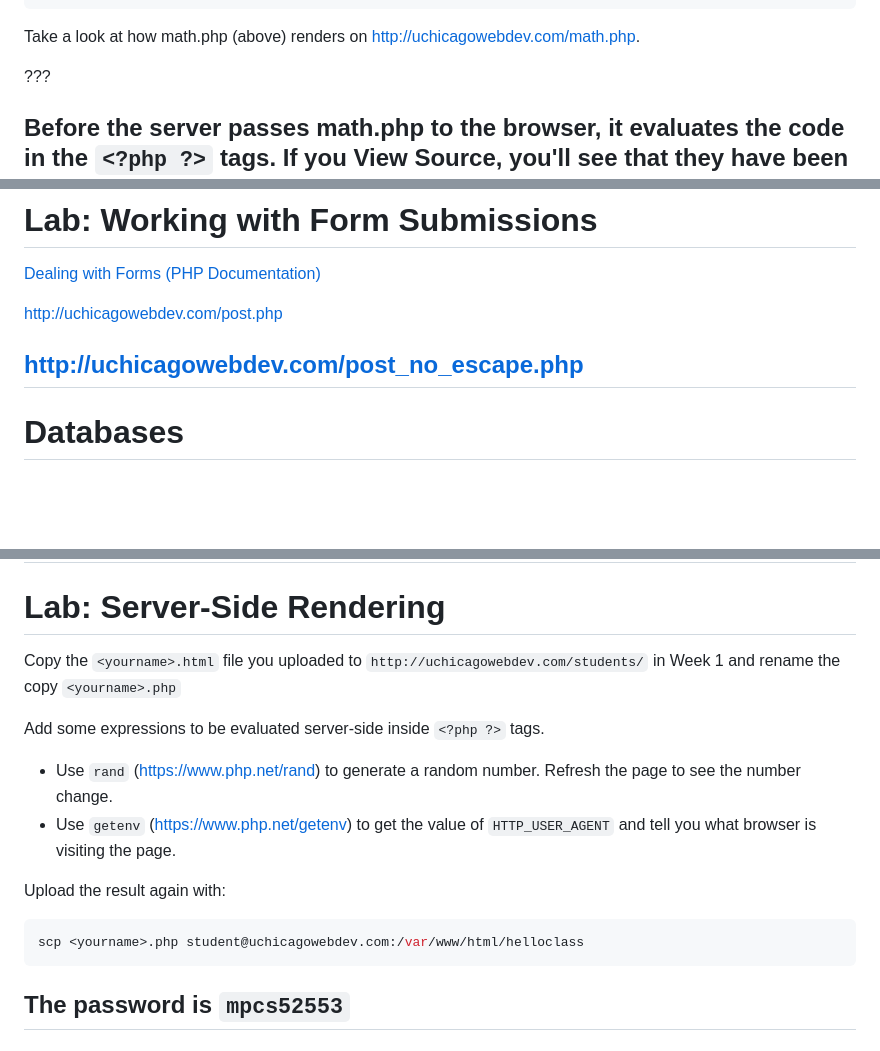
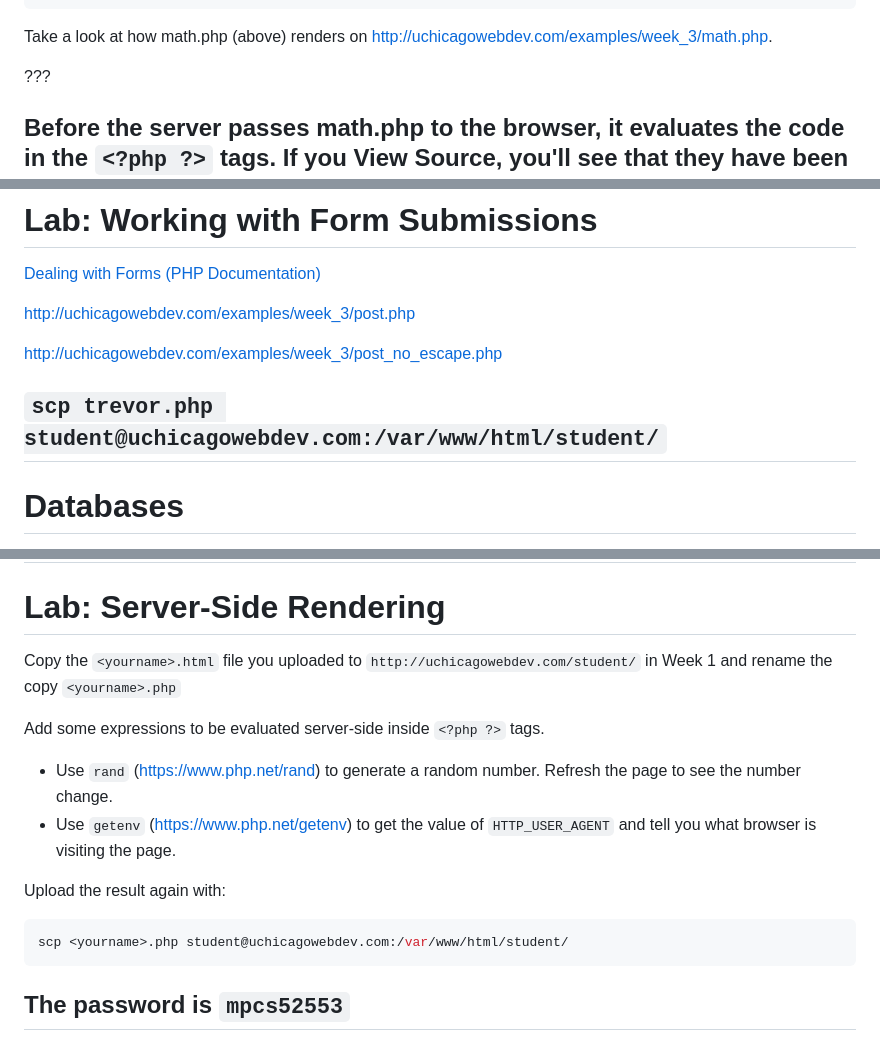
Before and after one commit to UChicagoWebDev/2023-winter-lecture-notes, a Markdown page: week_3.md, 3 parts joined by grey strips. Rendered like a GitHub page; blank space fills up the shorter version.

Commit message:
Correct paths in course website

````diff
--- a/week_3.md
+++ b/week_3.md
@@ -138,7 +138,7 @@ the URL path and returns them to the web browser.
 ```
 
 Take a look at how math.php (above) renders on
-[http://uchicagowebdev.com/math.php](http://uchicagowebdev.com/math.php).
+[http://uchicagowebdev.com/examples/week_3/math.php](http://uchicagowebdev.com/examples/week_3/math.php).
 
 ???
 
@@ -180,9 +180,11 @@ https://en.wikipedia.org/wiki/LAMP_(software_bundle)
 
 [Dealing with Forms (PHP Documentation)](https://www.php.net/manual/en/tutorial.forms.php)
 
-[http://uchicagowebdev.com/post.php](http://uchicagowebdev.com/post.php)
+[http://uchicagowebdev.com/examples/week_3/post.php](http://uchicagowebdev.com/examples/week_3/post.php)
 
-[http://uchicagowebdev.com/post_no_escape.php](http://uchicagowebdev.com/post_no_escape.php)
+[http://uchicagowebdev.com/examples/week_3/post_no_escape.php](http://uchicagowebdev.com/examples/week_3/post_no_escape.php)
+
+`scp trevor.php student@uchicagowebdev.com:/var/www/html/student/`
 ---
 
 # Databases
@@ -241,7 +243,7 @@ VALUES ("Lair of Bones", 2, 2);`
 
 # Lab: Server-Side Rendering
 
-Copy the `<yourname>.html` file you uploaded to `http://uchicagowebdev.com/students/`
+Copy the `<yourname>.html` file you uploaded to `http://uchicagowebdev.com/student/`
 in Week 1 and rename the copy `<yourname>.php`
 
 Add some expressions to be evaluated server-side inside `<?php ?>` tags.
@@ -252,7 +254,7 @@ the value of `HTTP_USER_AGENT` and tell you what browser is visiting the page.
 
 Upload the result again with:
 ```bash
-scp <yourname>.php student@uchicagowebdev.com:/var/www/html/helloclass
+scp <yourname>.php student@uchicagowebdev.com:/var/www/html/student/
 ```
 
 The password is `mpcs52553`
````
